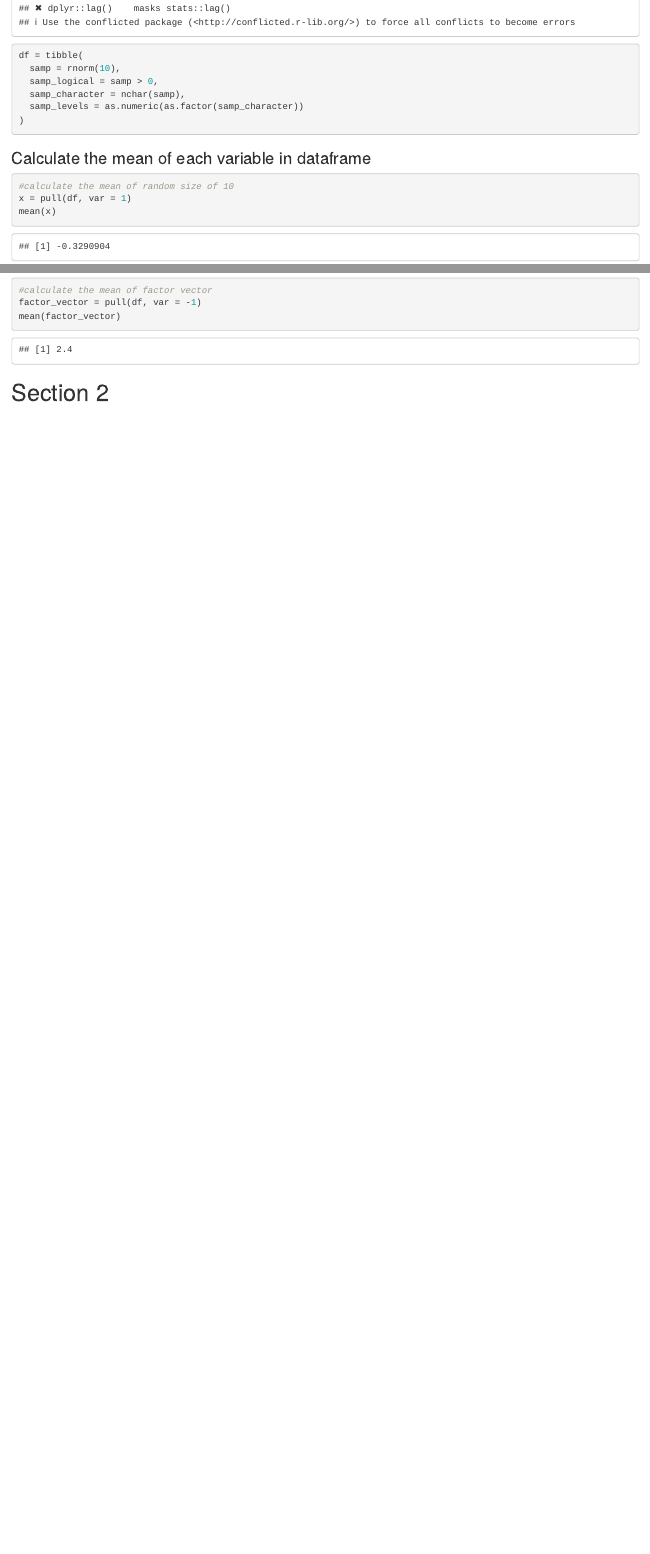
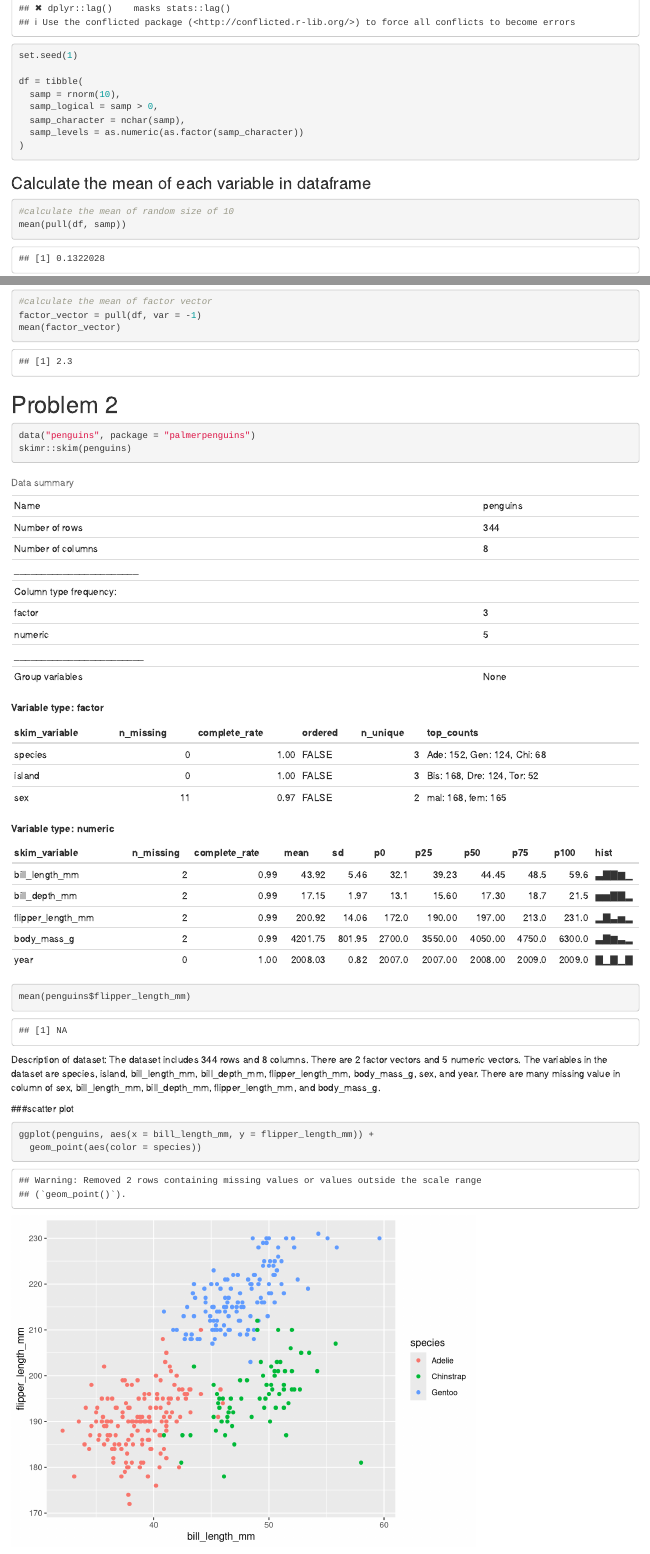
Before and after one commit to freyazeng076/p8105_hw1_yz4181, an R Markdown document (p8105_hw1_yz4181.Rmd): the page in a window 1100 px wide, from 410 px down, and a second part further down, joined at a grey line. Rendered offline with R 4.5, knitr and Pandoc, with nearby package versions; code that draws random numbers runs with fixed seeds of ours.

Commit message:
Scatter plot

````diff
--- a/p8105_hw1_yz4181.Rmd
+++ b/p8105_hw1_yz4181.Rmd
@@ -13,3 +16,4 @@ library(tidyverse)
+set.seed(1)
 
 df = tibble(
   samp = rnorm(10),
@@ -22,8 +26,7 @@ df = tibble(
 ### Calculate the mean of each variable in dataframe
 ```{r}
 #calculate the mean of random size of 10
-x = pull(df, var = 1)
-mean(x)
+mean(pull(df, samp))
 
 #calculate the mean of logical vector
 logical_vector = pull(df, var = 2)
@@ -38,4 +41,18 @@ factor_vector = pull(df, var = -1)
 mean(factor_vector)
 ```
 
-# Section 2
+# Problem 2
+```{r}
+data("penguins", package = "palmerpenguins")
+skimr::skim(penguins)
+mean(penguins$flipper_length_mm)
+```
+
+Description of dataset:
+The dataset includes 344 rows and 8 columns. There are 2 factor vectors and 5 numeric vectors. The variables in the dataset are species, island, bill_length_mm, bill_depth_mm, flipper_length_mm, body_mass_g, sex, and year. There are many missing value in column of sex, bill_length_mm, bill_depth_mm, flipper_length_mm, and  body_mass_g.
+
+###scatter plot
+```{r}
+ggplot(penguins, aes(x = bill_length_mm, y = flipper_length_mm)) +
+  geom_point(aes(color = species))
+```
````
Also changed, not shown: p8105_hw1_yz4181.html (added), p8105_hw1_yz4181.Rmd (3 more changed lines), 1 other file.
